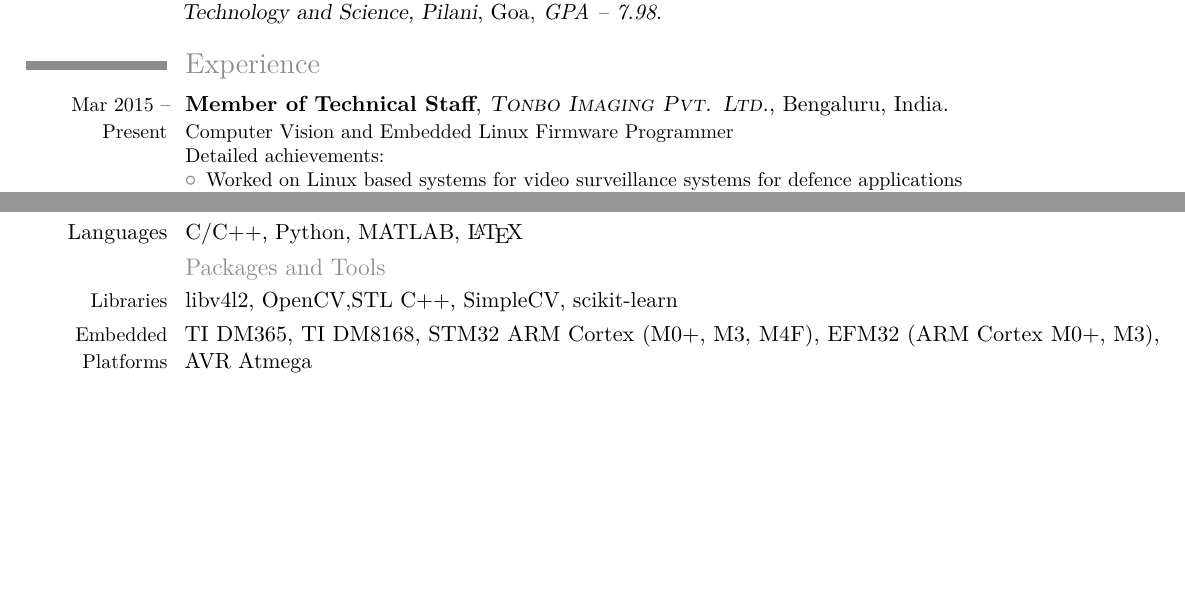
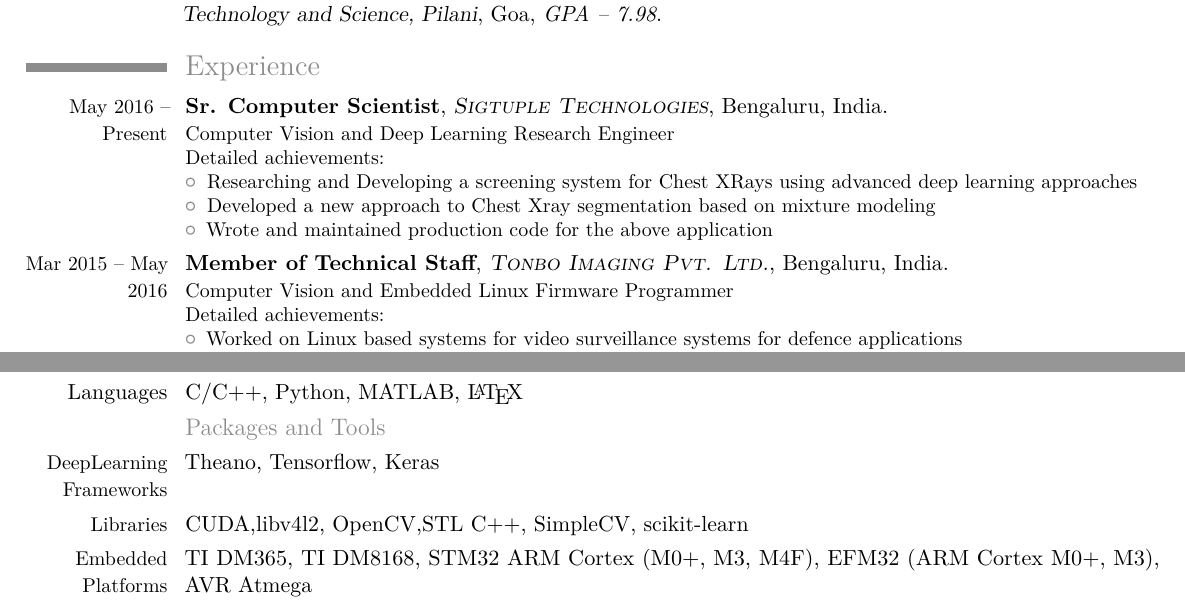
Before and after one commit to ameya005/Resume_All, a LaTeX CV (cv_7.tex): two parts of pages 1 and 2 of 2, joined at a grey line, cut so that both start at the same text, the shorter picture padded with empty space. Compiled offline with pdfLaTeX.

Commit message:
Added experience and deep learning frameworks used professionally

```diff
--- a/cv_7.tex
+++ b/cv_7.tex
@@ -81,8 +81,17 @@
 
 \section{Experience}
 %\subsection{Vocational}
+\cventry{\small{May 2016 -- Present}}{Sr. Computer Scientist}{\textsc{Sigtuple Technologies}}{Bengaluru, India}{}{Computer Vision and Deep Learning Research Engineer
+	\newline
+	Detailed achievements:
+	\begin{itemize}
+		\item Researching and Developing a screening system for Chest XRays using advanced deep learning approaches
+		\item Developed a new approach to Chest Xray segmentation based on mixture modeling
+		\item Wrote and maintained production code for the above application
+	\end{itemize}
+}
 
-\cventry{\small{Mar 2015 -- Present}}{Member of Technical Staff}{\textsc{Tonbo Imaging Pvt. Ltd.}}{Bengaluru, India}{}{Computer Vision and Embedded Linux Firmware Programmer
+\cventry{\small{Mar 2015 -- May 2016}}{Member of Technical Staff}{\textsc{Tonbo Imaging Pvt. Ltd.}}{Bengaluru, India}{}{Computer Vision and Embedded Linux Firmware Programmer
 \newline
 Detailed achievements:
 \begin{itemize}
@@ -195,7 +204,8 @@ Detailed achievements:
 \cvitem{Languages}{C/C++, Python, MATLAB, \LaTeX}
 
 \subsection{Packages and Tools}
-\cvitem{\small{Libraries}}{libv4l2, OpenCV,STL C++, SimpleCV, scikit-learn}
+\cvitem{\small{DeepLearning Frameworks}}{Theano, Tensorflow, Keras}
+\cvitem{\small{Libraries}}{CUDA,libv4l2, OpenCV,STL C++, SimpleCV, scikit-learn}
 \cvitem{\small{Embedded Platforms}}{TI DM365, TI DM8168, STM32 ARM Cortex (M0+, M3, M4F), EFM32 (ARM Cortex M0+, M3), AVR Atmega}
 \cvitem{\small{DSP Platforms}}{DSK 6713}
 \cvitem{\small{Tools}}{IAR for ARM, Keil, gdb, kgdb}
```
Also changed, not shown: 2 other files.
